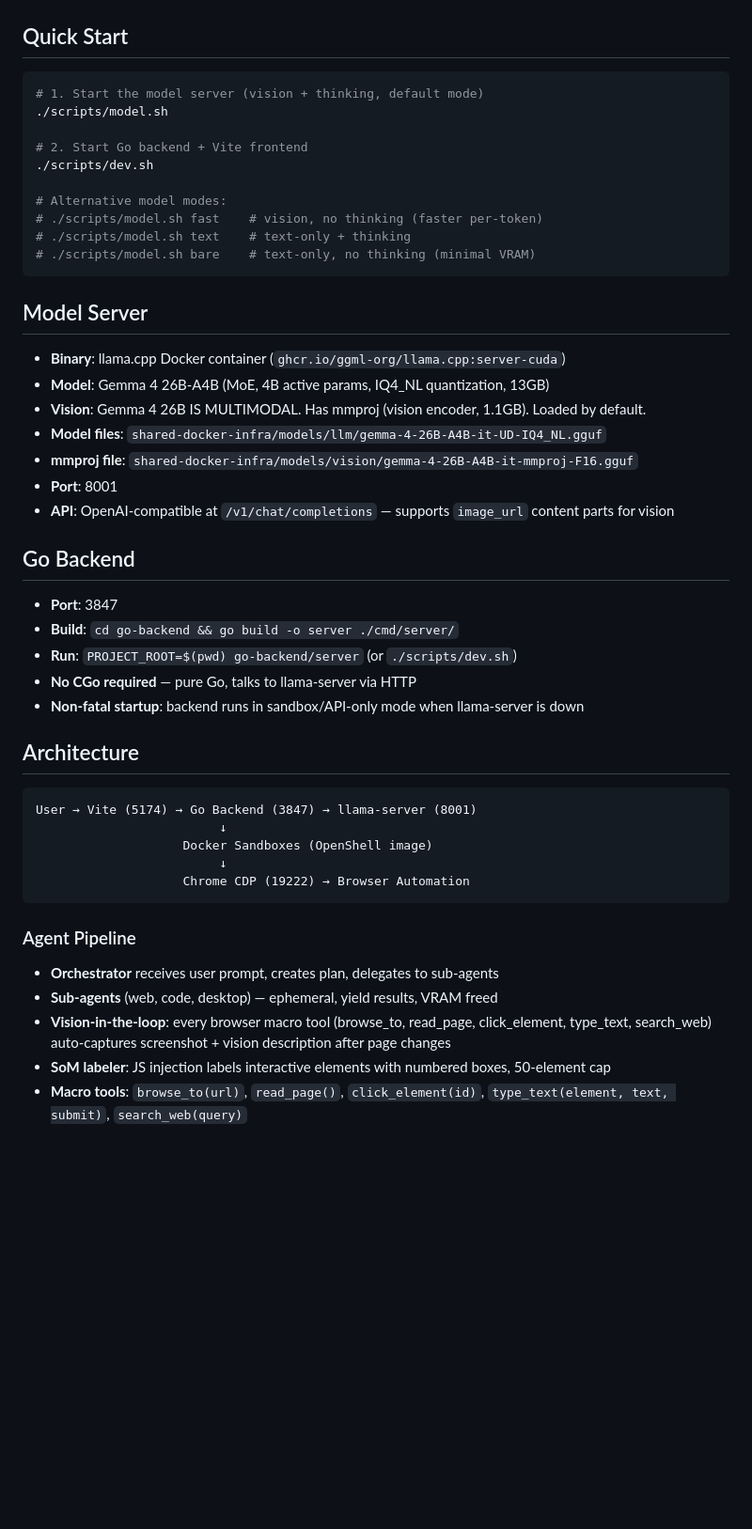
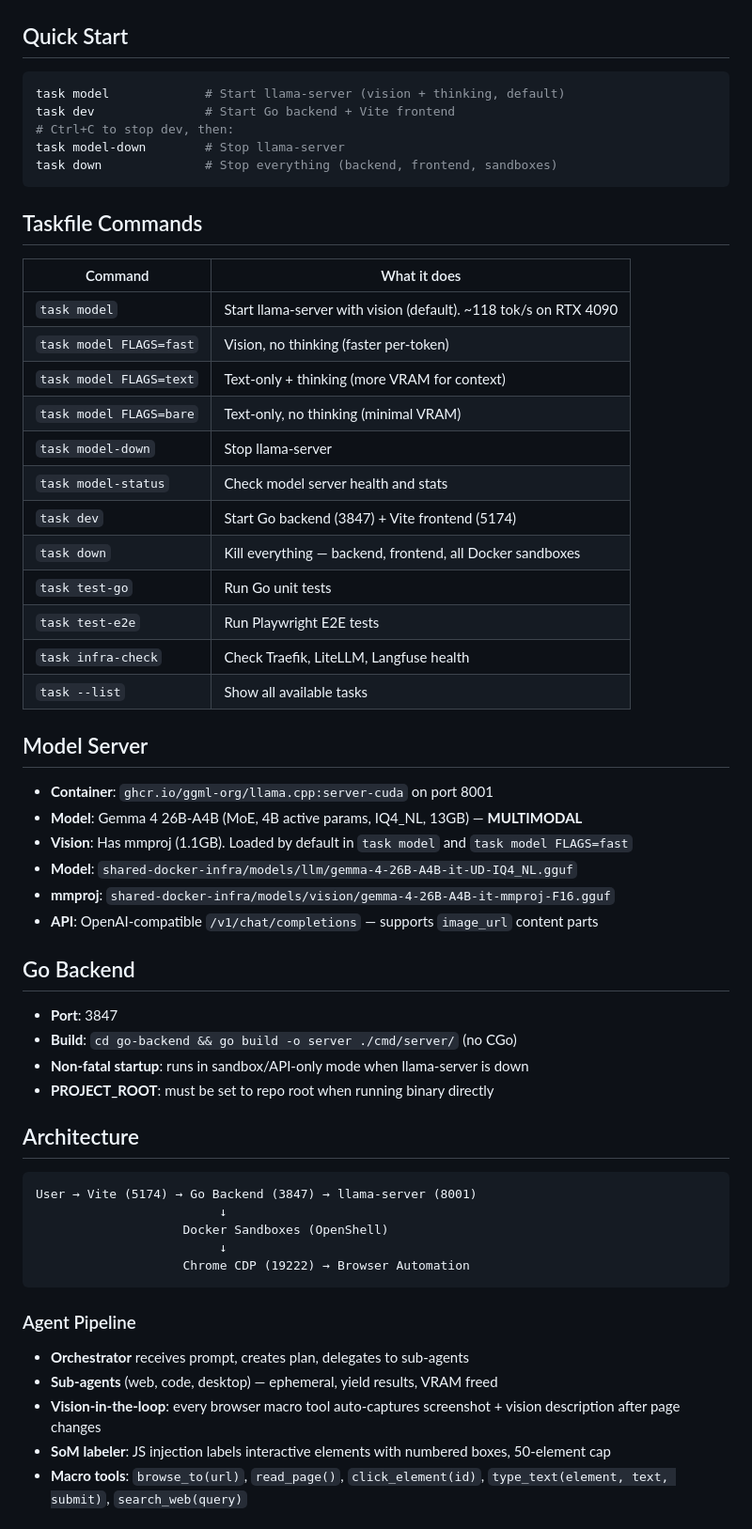
Before and after one commit to JayDataEngineer/auto-developer-orchestrator, a Markdown page: CLAUDE.md, the part around one of its changes. Shown at 94% size. GitHub-like rendering; blank space fills up the shorter version.

Commit message:
docs: update CLAUDE.md with Taskfile commands
Co-Authored-By: Claude Opus 4.6 <noreply@anthropic.com>

````diff
--- a/CLAUDE.md
+++ b/CLAUDE.md
@@ -3,51 +3,61 @@
 ## Quick Start
 
 ```bash
-# 1. Start the model server (vision + thinking, default mode)
-./scripts/model.sh
+task model             # Start llama-server (vision + thinking, default)
+task dev               # Start Go backend + Vite frontend
+# Ctrl+C to stop dev, then:
+task model-down        # Stop llama-server
+task down              # Stop everything (backend, frontend, sandboxes)
+```
 
-# 2. Start Go backend + Vite frontend
-./scripts/dev.sh
+## Taskfile Commands
 
-# Alternative model modes:
-# ./scripts/model.sh fast    # vision, no thinking (faster per-token)
-# ./scripts/model.sh text    # text-only + thinking
-# ./scripts/model.sh bare    # text-only, no thinking (minimal VRAM)
-```
+| Command | What it does |
+|---------|-------------|
+| `task model` | Start llama-server with vision (default). ~118 tok/s on RTX 4090 |
+| `task model FLAGS=fast` | Vision, no thinking (faster per-token) |
+| `task model FLAGS=text` | Text-only + thinking (more VRAM for context) |
+| `task model FLAGS=bare` | Text-only, no thinking (minimal VRAM) |
+| `task model-down` | Stop llama-server |
+| `task model-status` | Check model server health and stats |
+| `task dev` | Start Go backend (3847) + Vite frontend (5174) |
+| `task down` | Kill everything — backend, frontend, all Docker sandboxes |
+| `task test-go` | Run Go unit tests |
+| `task test-e2e` | Run Playwright E2E tests |
+| `task infra-check` | Check Traefik, LiteLLM, Langfuse health |
+| `task --list` | Show all available tasks |
 
 ## Model Server
 
-- **Binary**: llama.cpp Docker container (`ghcr.io/ggml-org/llama.cpp:server-cuda`)
-- **Model**: Gemma 4 26B-A4B (MoE, 4B active params, IQ4_NL quantization, 13GB)
-- **Vision**: Gemma 4 26B IS MULTIMODAL. Has mmproj (vision encoder, 1.1GB). Loaded by default.
-- **Model files**: `shared-docker-infra/models/llm/gemma-4-26B-A4B-it-UD-IQ4_NL.gguf`
-- **mmproj file**: `shared-docker-infra/models/vision/gemma-4-26B-A4B-it-mmproj-F16.gguf`
-- **Port**: 8001
-- **API**: OpenAI-compatible at `/v1/chat/completions` — supports `image_url` content parts for vision
+- **Container**: `ghcr.io/ggml-org/llama.cpp:server-cuda` on port 8001
+- **Model**: Gemma 4 26B-A4B (MoE, 4B active params, IQ4_NL, 13GB) — **MULTIMODAL**
+- **Vision**: Has mmproj (1.1GB). Loaded by default in `task model` and `task model FLAGS=fast`
+- **Model**: `shared-docker-infra/models/llm/gemma-4-26B-A4B-it-UD-IQ4_NL.gguf`
+- **mmproj**: `shared-docker-infra/models/vision/gemma-4-26B-A4B-it-mmproj-F16.gguf`
+- **API**: OpenAI-compatible `/v1/chat/completions` — supports `image_url` content parts
 
 ## Go Backend
 
 - **Port**: 3847
-- **Build**: `cd go-backend && go build -o server ./cmd/server/`
-- **Run**: `PROJECT_ROOT=$(pwd) go-backend/server` (or `./scripts/dev.sh`)
-- **No CGo required** — pure Go, talks to llama-server via HTTP
-- **Non-fatal startup**: backend runs in sandbox/API-only mode when llama-server is down
+- **Build**: `cd go-backend && go build -o server ./cmd/server/` (no CGo)
+- **Non-fatal startup**: runs in sandbox/API-only mode when llama-server is down
+- **PROJECT_ROOT**: must be set to repo root when running binary directly
 
 ## Architecture
 
 ```
 User → Vite (5174) → Go Backend (3847) → llama-server (8001)
                          ↓
-                    Docker Sandboxes (OpenShell image)
+                    Docker Sandboxes (OpenShell)
                          ↓
                     Chrome CDP (19222) → Browser Automation
 ```
 
 ### Agent Pipeline
 
-- **Orchestrator** receives user prompt, creates plan, delegates to sub-agents
+- **Orchestrator** receives prompt, creates plan, delegates to sub-agents
 - **Sub-agents** (web, code, desktop) — ephemeral, yield results, VRAM freed
-- **Vision-in-the-loop**: every browser macro tool (browse_to, read_page, click_element, type_text, search_web) auto-captures screenshot + vision description after page changes
+- **Vision-in-the-loop**: every browser macro tool auto-captures screenshot + vision description after page changes
 - **SoM labeler**: JS injection labels interactive elements with numbered boxes, 50-element cap
 - **Macro tools**: `browse_to(url)`, `read_page()`, `click_element(id)`, `type_text(element, text, submit)`, `search_web(query)`
 
````
Also changed, not shown: other parts of CLAUDE.md (+2 -14 lines).
